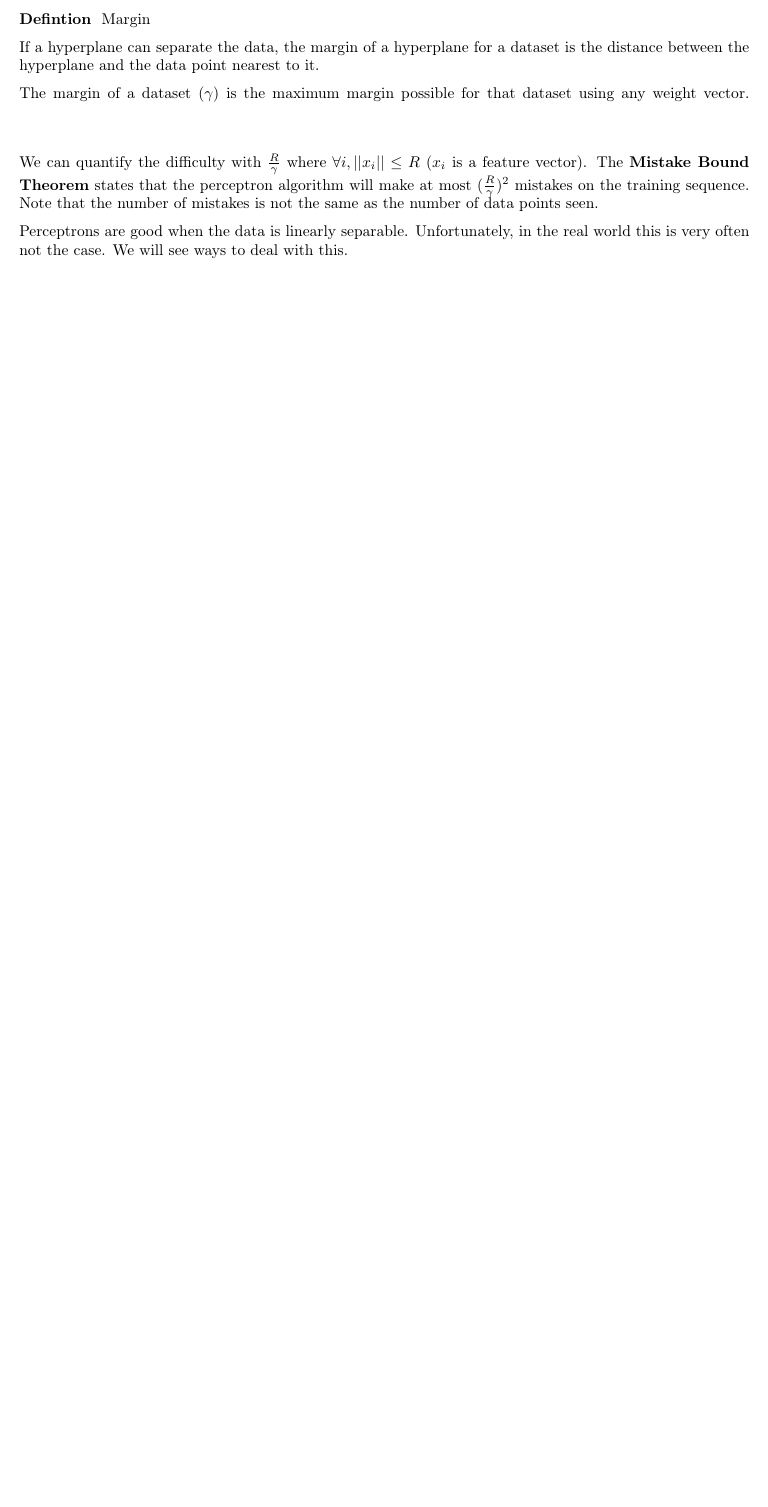
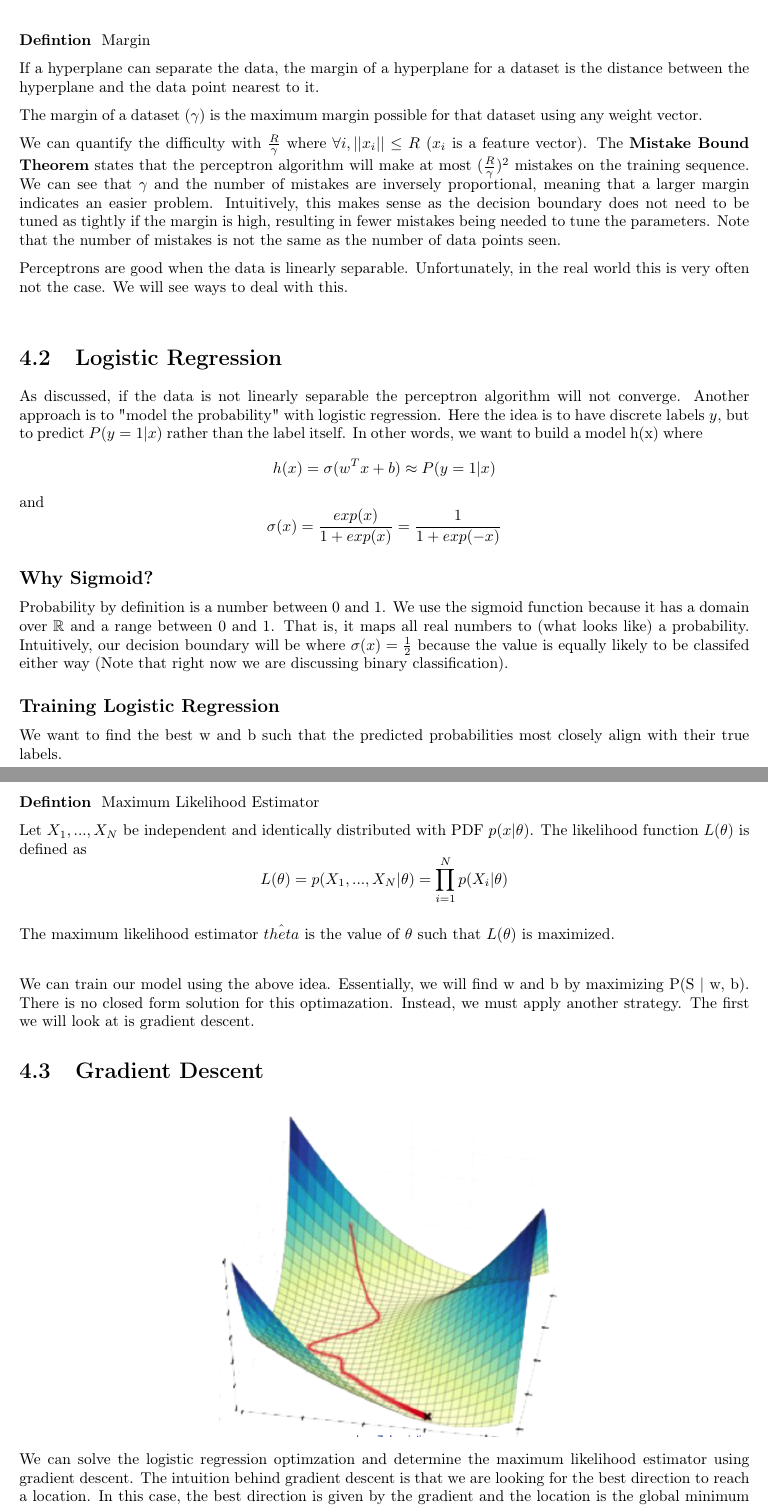
Before and after one commit to EinarBalan/LaTeX, a LaTeX thesis (csm146/csm146.tex, which reads csm146/l2.tex, csm146/l4.tex): part of page 13 of 13 before the commit and two parts of pages 13 and 14 of 15 after it, the two joined at a grey line, cut so that both start at the same text, the shorter picture padded with empty space. The pictures show the PDF file csm146/csm146.pdf that the author committed with the source.

Commit message:
lec 7 m146

```diff
--- a/csm146/l2.tex
+++ b/csm146/l2.tex
@@ -49,15 +49,15 @@ Solution: \kw{N-fold cross validation}
     \item report the average accuracy and standard deviation of the accuracy
 \end{itemize}
 
-\subsection*{Decision Boundary}
+\section{Decision Boundary}
 The KNN algorithm is not explicitly building a function. So what is the implicit function that is being computed? How do we determine a decision boundary in the set of data points?
 
 We use the "Voronoi Diagram." For every point X in a training set S, the \kw{Voronoi Cell} is a polytope consisting of all points closer to x than any other points in S. The Voronoi diagram is the union of all these cells. Basically, its just a diagram indicating areas that are closest to each point. This is for k = 1. For k > 1, it will also partition the space but with a much more complex decision boundary.
 
-\subsection*{Curse of Dimensionality}
+\section{Curse of Dimensionality}
 The more dimensions we have, the greater the proportion of points further away from the origin vs close to the origin. This essentially breaks KNN. Even if all features are relevant, in high dimensions, most points are equally far away from eachother, so it is difficult to classify them by proximity. How to deal with this?
 
 In practice, we apply dimensionality reduction. That is, we consolidate dimensions by removing irrelevant features and combining certain features.
 
-\subsection*{Data Preprocessing}
+\section{Data Preprocessing}
 \begin{itemize}
--- a/csm146/l4.tex
+++ b/csm146/l4.tex
@@ -76,8 +76,44 @@ To quantify difficulty, lets dicuss margin.
     If a hyperplane can separate the data, the margin of a hyperplane for a dataset is the distance between the hyperplane and the data point nearest to it.
 
     The margin of a dataset ($\gamma$) is the maximum margin possible for that dataset using any weight vector.
+
+    We can quantify the difficulty with $\frac{R}{\gamma}$ where $\forall i,  ||x_i|| \le R $ ($x_i$ is a feature vector). The \kw{Mistake Bound Theorem} states that the perceptron algorithm will make at most $(\frac{R}{\gamma})^2$ mistakes on the training sequence. We can see that $\gamma$ and the number of mistakes are inversely proportional, meaning that a larger margin indicates an easier problem. Intuitively, this makes sense as the decision boundary does not need to be tuned as tightly if the margin is high, resulting in fewer mistakes being needed to tune the parameters. Note that the number of mistakes is not the same as the number of data points seen.
+
+Perceptrons are good when the data is linearly separable. Unfortunately, in the real world this is very often not the case. We will see ways to deal with this.
 \end{definition}
 
-We can quantify the difficulty with $\frac{R}{\gamma}$ where $\forall i,  ||x_i|| \le R $ ($x_i$ is a feature vector). The \kw{Mistake Bound Theorem} states that the perceptron algorithm will make at most $(\frac{R}{\gamma})^2$ mistakes on the training sequence. Note that the number of mistakes is not the same as the number of data points seen.
+\section{Logistic Regression}
+As discussed, if the data is not linearly separable the perceptron algorithm will not converge. Another approach is to "model the probability" with logistic regression. Here the idea is to have discrete labels $y$, but to predict $P(y = 1 | x)$ rather than the label itself. In other words, we want to build a model h(x) where
+\[
+    h(x) = \sigma(w^Tx + b) \approx P(y = 1 | x)
+\]
+and
+\[
+    \sigma(x) = \frac{exp(x)}{1 + exp(x)} = \frac{1}{1+exp(-x)}
+\]
 
-Perceptrons are good when the data is linearly separable. Unfortunately, in the real world this is very often not the case. We will see ways to deal with this.
+\subsection*{Why Sigmoid?}
+Probability by definition is a number between 0 and 1. We use the sigmoid function because it has a domain over $\mathbb{R}$ and a range between 0 and 1. That is, it maps all real numbers to (what looks like) a probability. Intuitively, our decision boundary will be where $\sigma(x) = \frac{1}{2}$ because the value is equally likely to be classifed either way (Note that right now we are discussing binary classification).
+
+\subsection*{Training Logistic Regression}
+We want to find the best w and b such that the predicted probabilities most closely align with their true labels.
+
+\begin{definition}
+    Maximum Likelihood Estimator
+
+    Let $X_1, ..., X_N$ be independent and identically distributed with PDF $p(x|\theta)$. The likelihood function $L(\theta)$ is defined as
+    \[
+        L(\theta) = p(X_1, ..., X_N | \theta) = \prod_{i=1}^{N}p(X_i | \theta)
+    \]
+
+    The maximum likelihood estimator $\hat{theta}$ is the value of $\theta$ such that $L(\theta)$ is maximized.
+\end{definition}
+
+We can train our model using the above idea. Essentially, we will find w and b by maximizing P(S | w, b). There is no closed form solution for this optimazation. Instead, we must apply another strategy. The first we will look at is gradient descent.
+
+\section{Gradient Descent}
+\begin{center}
+    \img{./img/gradient-descent.png}
+\end{center}
+We can solve the logistic regression optimzation and determine the maximum likelihood estimator using gradient descent. The intuition behind gradient descent is that we are looking for the best direction to reach a location. In this case, the best direction is given by the gradient and the location is the global minimum of our function. Concretely, the steps are as follows:
+\begin{enumerate}
@@ -83,0 +125,8 @@ Perceptrons are good when the data is linearly separable. Unfortunately, in the
+\end{enumerate}
+\img{./img/gradient-descent-alg.png}
+
+
+Choosing the right step size $\eta$ is important. If it is too small it will take too long to reach a minimum, and if it is too large we will rubberband back and forth repeatedly.
+\begin{center}
+    \img{./img/gradient-descent-eta.png}
+\end{center}
```
Also changed, not shown: csm146/l1.tex (+7 -7 lines), csm146/l3.tex (+4 -4 lines), csm146/csm146.pdf, csm146/img/gradient-descent-alg.png (added), csm146/img/gradient-descent-eta.png (added), csm146/img/gradient-descent.png (added), csm146/l2.tex (8 more changed lines), csm146/l4.tex (7 more changed lines).
